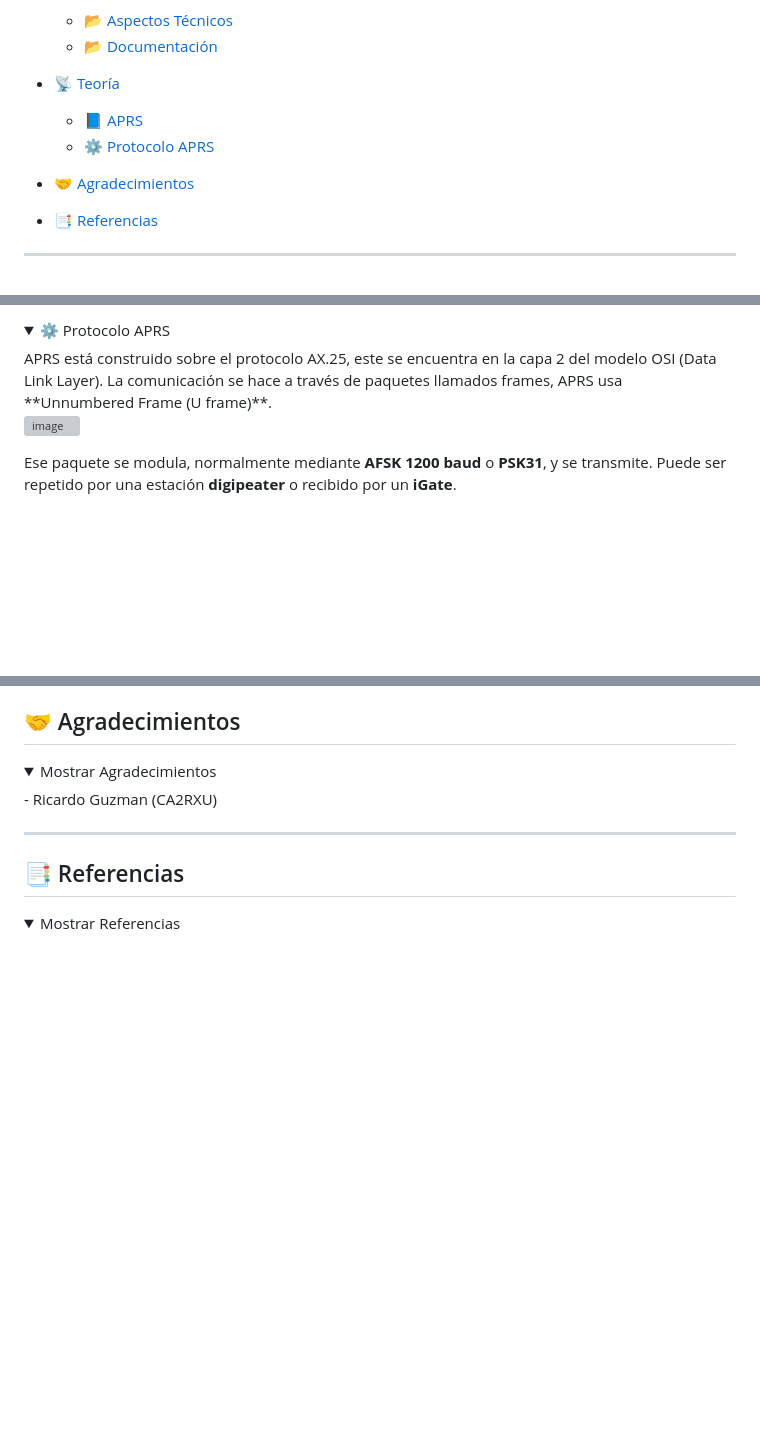
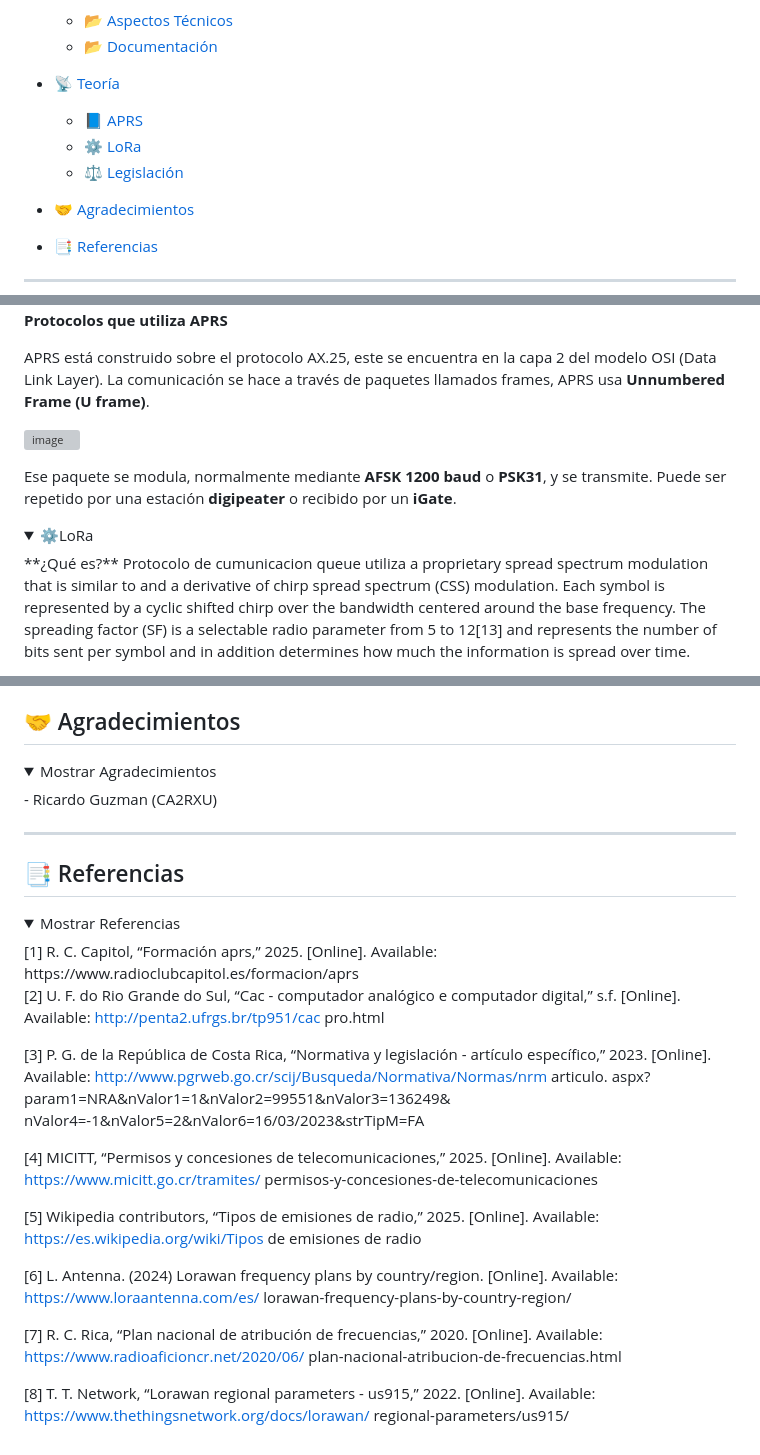
Before and after one commit to Alonso11/EL5610-Capstone-Project, a Markdown page: README.md, 3 parts joined by grey strips. Drawn GitHub-style; folded sections open; blank space fills up the shorter version; grey boxes are pictures that could not be loaded.

Commit message:
Avance teoría- LoR

```diff
--- a/README.md
+++ b/README.md
@@ -11,8 +11,8 @@
 
 - [📡 Teoría](#teoría)
   - [📘 APRS](#aprs)
-  - [⚙ Protocolo APRS](#protocolo-aprs)
-
+  - [⚙ LoRa](#protocolo-aprs)
+  - [⚖️ Legislación](#legis)
 
 - [🤝 Agradecimientos](#agradecimientos)
 - [📑 Referencias](#referencias)
@@ -95,11 +94,28 @@ Archivos creados a lo largo de las etapas de diseño del proyecto.
 
-<details>
-  <summary>⚙ Protocolo APRS</summary>
-  <a id="protocolo-aprs"></a>
-APRS está construido sobre el protocolo AX.25, este se encuentra en la capa 2 del modelo OSI (Data Link Layer). La comunicación se hace a través de paquetes llamados frames, APRS usa **Unnumbered Frame (U frame)**.
+
+  **Protocolos que utiliza APRS**
+
+  APRS está construido sobre el protocolo AX.25, este se encuentra en la capa 2 del modelo OSI (Data Link Layer). La comunicación se hace a través de paquetes llamados frames, APRS usa **Unnumbered Frame (U frame)**.
 
 ![image](https://github.com/user-attachments/assets/3abebb41-3f9a-4ae7-95fa-1a45c566eae7)
 
 Ese paquete se modula, normalmente mediante **AFSK 1200 baud** o **PSK31**, y se transmite. Puede ser repetido por una estación **digipeater** o recibido por un **iGate**.
+</details>
+
+<details>
+
+  <summary>⚙LoRa</summary>
+  <a id="protocolo-aprs"></a>
+**¿Qué es?**
+Protocolo de cumunicacion queue utiliza
+a proprietary spread spectrum modulation that is similar to
+and a derivative of chirp spread spectrum (CSS) modulation.
+Each symbol is represented by a cyclic shifted chirp over the
+bandwidth centered around the base frequency. The spreading
+factor (SF) is a selectable radio parameter from 5 to 12[13] and
+represents the number of bits sent per symbol and in addition
+determines how much the information is spread over time.
+
+
 
 </details>
@@ -120,5 +149,40 @@ Ese paquete se modula, normalmente mediante **AFSK 1200 baud** o **PSK31**, y se
 
 <details>
   <summary>Mostrar Referencias</summary>
+  [1] R. C. Capitol, “Formación aprs,” 2025. [Online]. Available: https://www.radioclubcapitol.es/formacion/aprs
 
+
+
+[2] U. F. do Rio Grande do Sul, “Cac - computador analógico e computador
+digital,” s.f. [Online]. Available: http://penta2.ufrgs.br/tp951/cac pro.html
+
+
+[3] P. G. de la República de Costa Rica, “Normativa y
+legislación - artículo específico,” 2023. [Online]. Available:
+http://www.pgrweb.go.cr/scij/Busqueda/Normativa/Normas/nrm articulo.
+aspx?param1=NRA&nValor1=1&nValor2=99551&nValor3=136249&
+nValor4=-1&nValor5=2&nValor6=16/03/2023&strTipM=FA
+
+
+[4] MICITT, “Permisos y concesiones de telecomunicaciones,” 2025. [Online]. Available: https://www.micitt.go.cr/tramites/
+permisos-y-concesiones-de-telecomunicaciones
+
+
+[5] Wikipedia contributors, “Tipos de emisiones de radio,” 2025. [Online].
+Available: https://es.wikipedia.org/wiki/Tipos de emisiones de radio
+
+
+[6] L. Antenna. (2024) Lorawan frequency plans by
+country/region. [Online]. Available: https://www.loraantenna.com/es/
+lorawan-frequency-plans-by-country-region/
+
+
+[7] R. C. Rica, “Plan nacional de atribución de frecuencias,”
+2020. [Online]. Available: https://www.radioaficioncr.net/2020/06/
+plan-nacional-atribucion-de-frecuencias.html
+
+
+[8] T. T. Network, “Lorawan regional parameters - us915,” 2022.
+[Online]. Available: https://www.thethingsnetwork.org/docs/lorawan/
+regional-parameters/us915/
 </details>
```
Also changed, not shown: other parts of README.md (+13 -1 lines).
